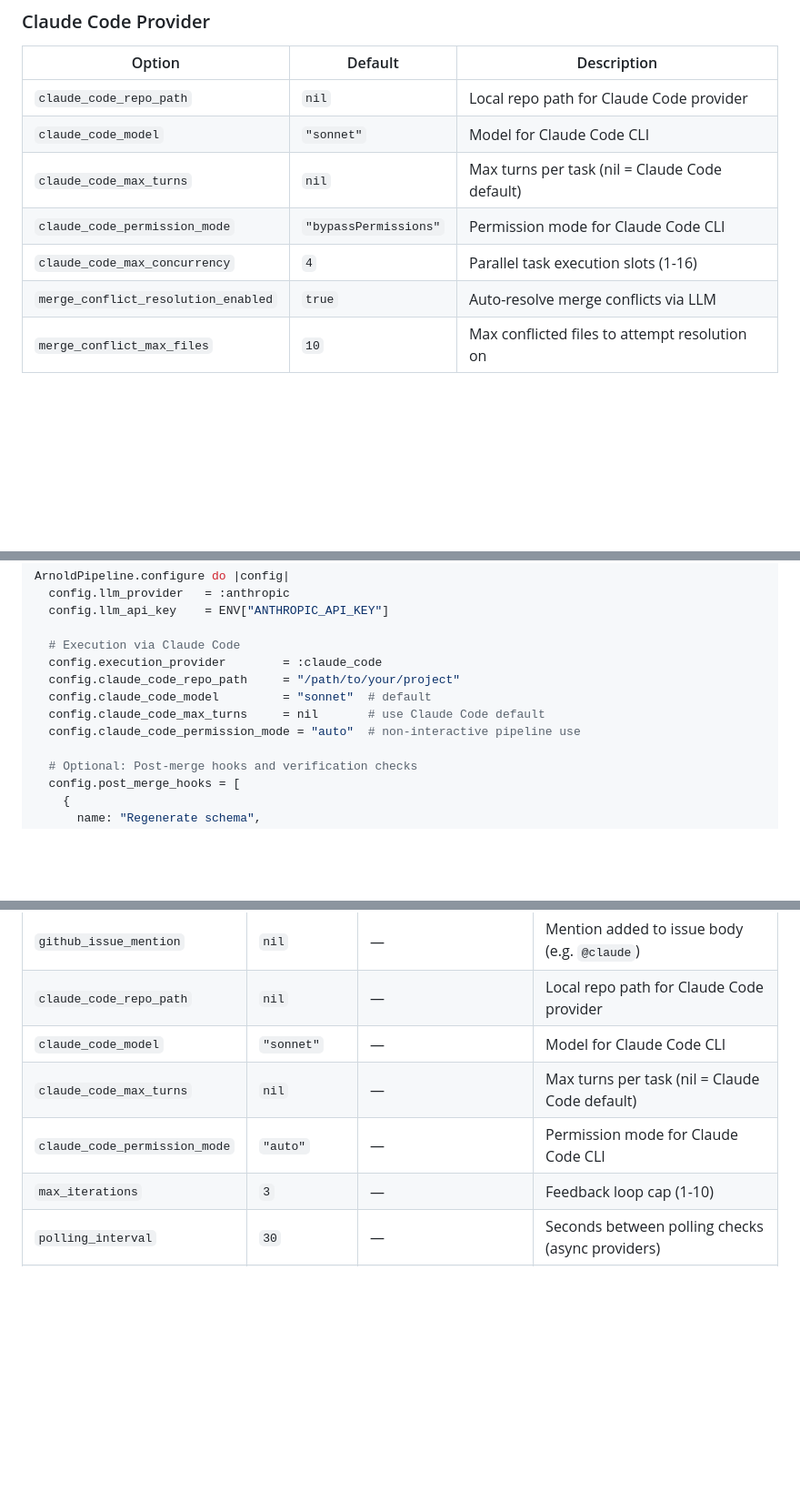
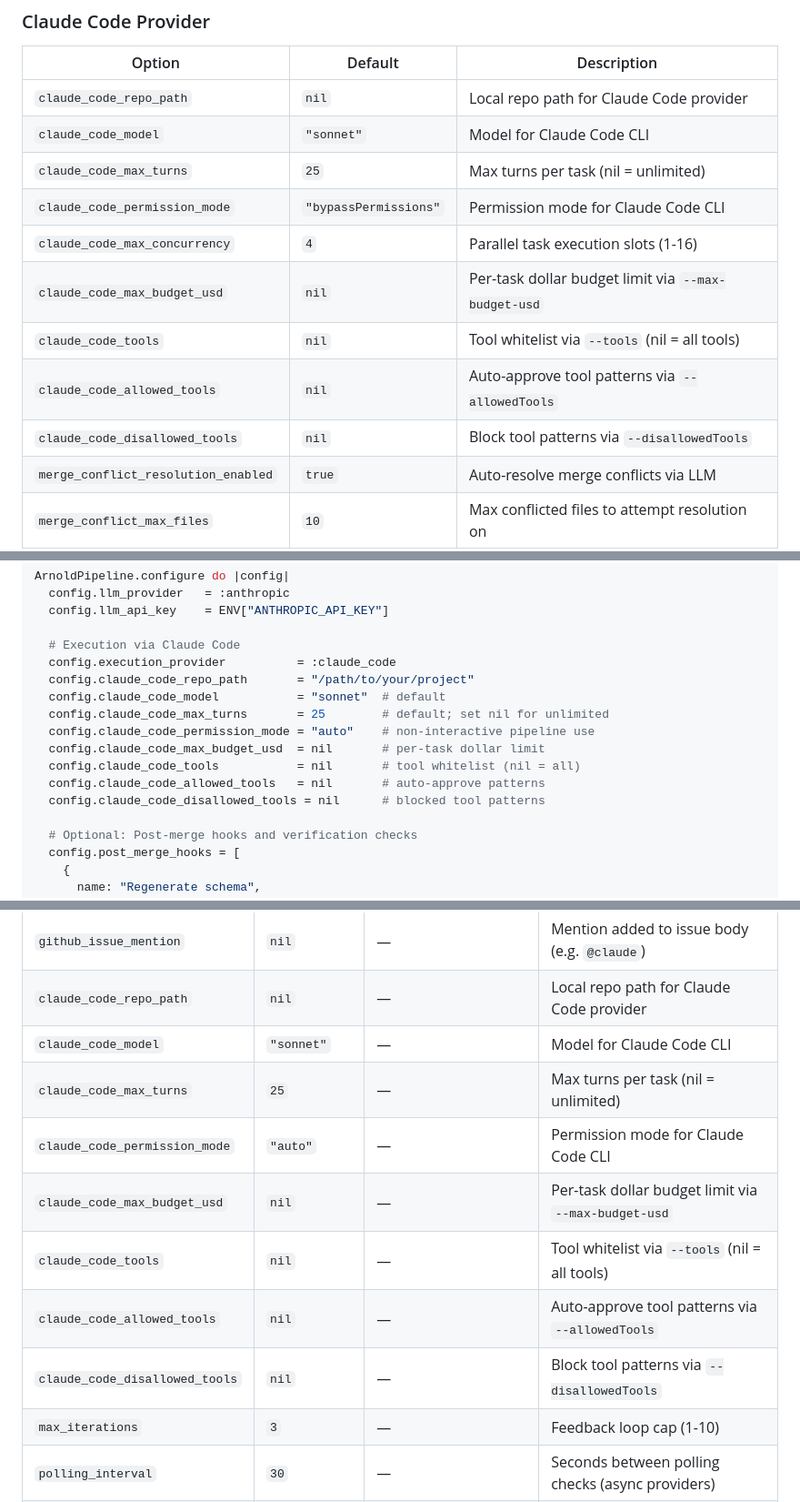
Before and after one commit to ArtifactHQ/Arnold, a Markdown page: README.md, 3 parts joined by grey strips. Shown at 91% size. Rendered like a GitHub page; blank space fills up the shorter version.

Commit message:
docs: update README with Claude Code provider enhancements
- Add new config options to all config tables and examples
- Update claude_code_max_turns default from nil to 25
- Document JSON output parsing, CLAUDE.md generation, system prompt
  separation, and failure diagnostics features
- Add claude_md_generator.rb to architecture file tree

[SPEC-PROVIDER-001]

Co-Authored-By: Claude Opus 4.6 <noreply@anthropic.com>

```diff
--- a/README.md
+++ b/README.md
@@ -296,9 +303,13 @@ Each task includes position, title, tier, priority, status, labels, dependencies
 |--------|---------|-------------|
 | `claude_code_repo_path` | `nil` | Local repo path for Claude Code provider |
 | `claude_code_model` | `"sonnet"` | Model for Claude Code CLI |
-| `claude_code_max_turns` | `nil` | Max turns per task (nil = Claude Code default) |
+| `claude_code_max_turns` | `25` | Max turns per task (nil = unlimited) |
 | `claude_code_permission_mode` | `"bypassPermissions"` | Permission mode for Claude Code CLI |
 | `claude_code_max_concurrency` | `4` | Parallel task execution slots (1-16) |
+| `claude_code_max_budget_usd` | `nil` | Per-task dollar budget limit via `--max-budget-usd` |
+| `claude_code_tools` | `nil` | Tool whitelist via `--tools` (nil = all tools) |
+| `claude_code_allowed_tools` | `nil` | Auto-approve tool patterns via `--allowedTools` |
+| `claude_code_disallowed_tools` | `nil` | Block tool patterns via `--disallowedTools` |
 | `merge_conflict_resolution_enabled` | `true` | Auto-resolve merge conflicts via LLM |
 | `merge_conflict_max_files` | `10` | Max conflicted files to attempt resolution on |
 
@@ -445,11 +456,15 @@ ArnoldPipeline.configure do |config|
   config.llm_api_key    = ENV["ANTHROPIC_API_KEY"]
 
   # Execution via Claude Code
-  config.execution_provider        = :claude_code
-  config.claude_code_repo_path     = "/path/to/your/project"
-  config.claude_code_model         = "sonnet"  # default
-  config.claude_code_max_turns     = nil       # use Claude Code default
-  config.claude_code_permission_mode = "auto"  # non-interactive pipeline use
+  config.execution_provider          = :claude_code
+  config.claude_code_repo_path       = "/path/to/your/project"
+  config.claude_code_model           = "sonnet"  # default
+  config.claude_code_max_turns       = 25        # default; set nil for unlimited
+  config.claude_code_permission_mode = "auto"    # non-interactive pipeline use
+  config.claude_code_max_budget_usd  = nil       # per-task dollar limit
+  config.claude_code_tools           = nil       # tool whitelist (nil = all)
+  config.claude_code_allowed_tools   = nil       # auto-approve patterns
+  config.claude_code_disallowed_tools = nil      # blocked tool patterns
 
   # Optional: Post-merge hooks and verification checks
   config.post_merge_hooks = [
@@ -578,8 +593,12 @@ Each task includes position, title, tier, priority, status, labels, dependencies
 | `github_issue_mention` | `nil` | — | Mention added to issue body (e.g. `@claude`) |
 | `claude_code_repo_path` | `nil` | — | Local repo path for Claude Code provider |
 | `claude_code_model` | `"sonnet"` | — | Model for Claude Code CLI |
-| `claude_code_max_turns` | `nil` | — | Max turns per task (nil = Claude Code default) |
+| `claude_code_max_turns` | `25` | — | Max turns per task (nil = unlimited) |
 | `claude_code_permission_mode` | `"auto"` | — | Permission mode for Claude Code CLI |
+| `claude_code_max_budget_usd` | `nil` | — | Per-task dollar budget limit via `--max-budget-usd` |
+| `claude_code_tools` | `nil` | — | Tool whitelist via `--tools` (nil = all tools) |
+| `claude_code_allowed_tools` | `nil` | — | Auto-approve tool patterns via `--allowedTools` |
+| `claude_code_disallowed_tools` | `nil` | — | Block tool patterns via `--disallowedTools` |
 | `max_iterations` | `3` | — | Feedback loop cap (1-10) |
 | `polling_interval` | `30` | — | Seconds between polling checks (async providers) |
 | `polling_timeout` | `1800` | — | Max seconds to wait for results (30 min, async providers) |
```
Also changed, not shown: other parts of README.md (+9 -0 lines).
